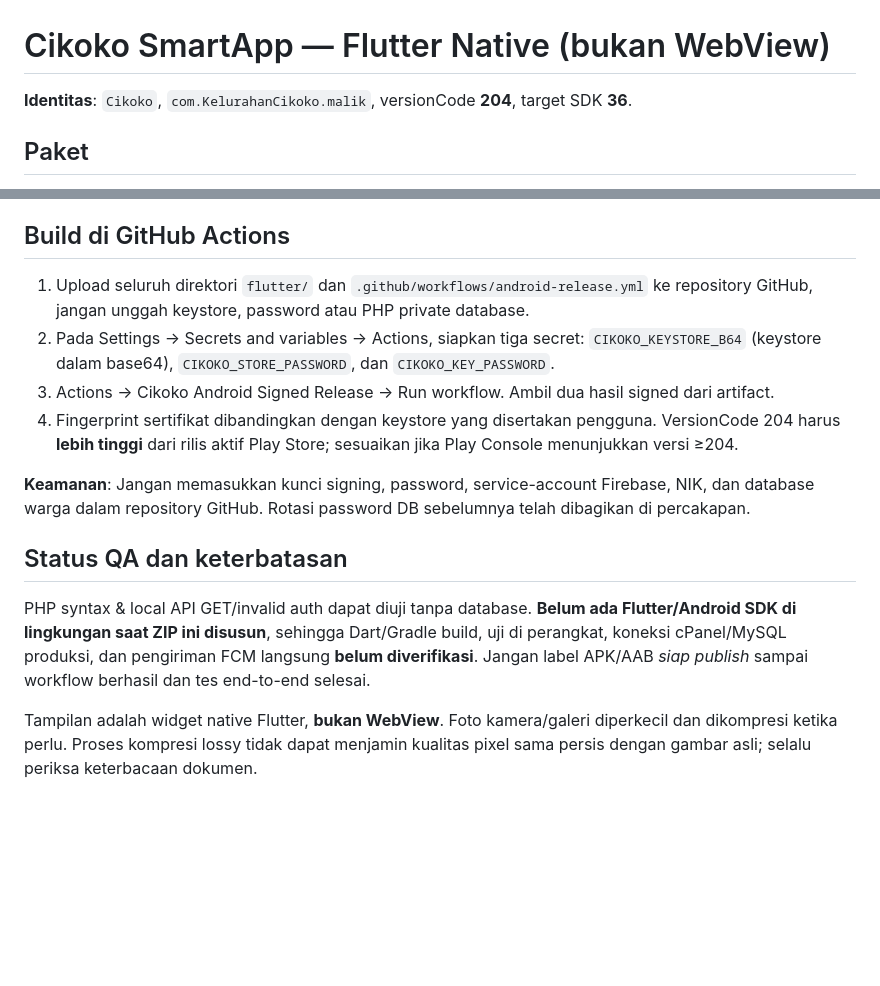
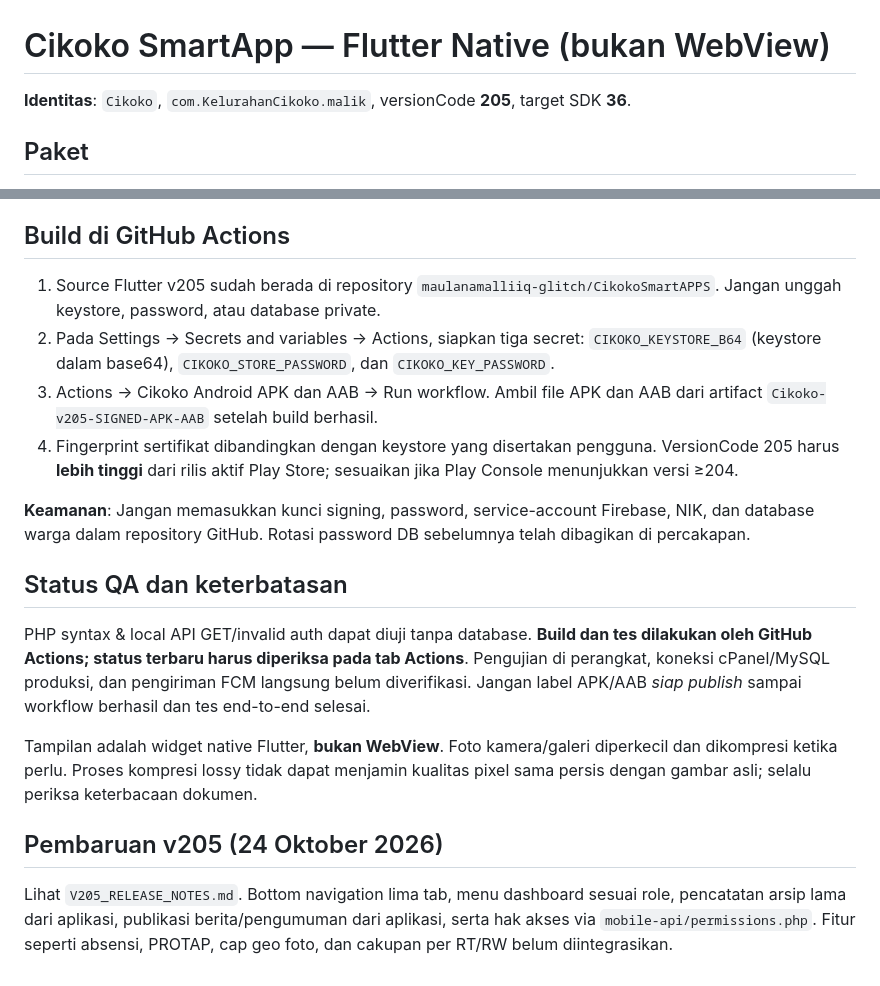
Before and after one commit to maulanamalliiq-glitch/CikokoSmartAPPS, a Markdown page: README.md, 2 parts joined by grey strips. Drawn GitHub-style; blank space fills up the shorter version.

Commit message:
Document v205 native role menus and release limitations

```diff
--- a/README.md
+++ b/README.md
@@ -1,6 +1,6 @@
 # Cikoko SmartApp — Flutter Native (bukan WebView)
 
-**Identitas**: `Cikoko`, `com.KelurahanCikoko.malik`, versionCode **204**, target SDK **36**.
+**Identitas**: `Cikoko`, `com.KelurahanCikoko.malik`, versionCode **205**, target SDK **36**.
 
 ## Paket
 
@@ -30,15 +30,19 @@ Tanpa service account/cron, aplikasi tetap menarik notifikasi dari database tiap
 
 ## Build di GitHub Actions
 
-1. Upload seluruh direktori `flutter/` dan `.github/workflows/android-release.yml` ke repository GitHub, jangan unggah keystore, password atau PHP private database.
+1. Source Flutter v205 sudah berada di repository `maulanamalliiq-glitch/CikokoSmartAPPS`. Jangan unggah keystore, password, atau database private.
 2. Pada Settings → Secrets and variables → Actions, siapkan tiga secret: `CIKOKO_KEYSTORE_B64` (keystore dalam base64), `CIKOKO_STORE_PASSWORD`, dan `CIKOKO_KEY_PASSWORD`.
-3. Actions → Cikoko Android Signed Release → Run workflow. Ambil dua hasil signed dari artifact.
-4. Fingerprint sertifikat dibandingkan dengan keystore yang disertakan pengguna. VersionCode 204 harus **lebih tinggi** dari rilis aktif Play Store; sesuaikan jika Play Console menunjukkan versi ≥204.
+3. Actions → Cikoko Android APK dan AAB → Run workflow. Ambil file APK dan AAB dari artifact `Cikoko-v205-SIGNED-APK-AAB` setelah build berhasil.
+4. Fingerprint sertifikat dibandingkan dengan keystore yang disertakan pengguna. VersionCode 205 harus **lebih tinggi** dari rilis aktif Play Store; sesuaikan jika Play Console menunjukkan versi ≥204.
 
 **Keamanan**: Jangan memasukkan kunci signing, password, service-account Firebase, NIK, dan database warga dalam repository GitHub. Rotasi password DB sebelumnya telah dibagikan di percakapan.
 
 ## Status QA dan keterbatasan
 
-PHP syntax & local API GET/invalid auth dapat diuji tanpa database. **Belum ada Flutter/Android SDK di lingkungan saat ZIP ini disusun**, sehingga Dart/Gradle build, uji di perangkat, koneksi cPanel/MySQL produksi, dan pengiriman FCM langsung **belum diverifikasi**. Jangan label APK/AAB *siap publish* sampai workflow berhasil dan tes end-to-end selesai.
+PHP syntax & local API GET/invalid auth dapat diuji tanpa database. **Build dan tes dilakukan oleh GitHub Actions; status terbaru harus diperiksa pada tab Actions**. Pengujian di perangkat, koneksi cPanel/MySQL produksi, dan pengiriman FCM langsung belum diverifikasi. Jangan label APK/AAB *siap publish* sampai workflow berhasil dan tes end-to-end selesai.
 
 Tampilan adalah widget native Flutter, **bukan WebView**. Foto kamera/galeri diperkecil dan dikompresi ketika perlu. Proses kompresi lossy tidak dapat menjamin kualitas pixel sama persis dengan gambar asli; selalu periksa keterbacaan dokumen.
+
+## Pembaruan v205 (24 Oktober 2026)
+
+Lihat `V205_RELEASE_NOTES.md`. Bottom navigation lima tab, menu dashboard sesuai role, pencatatan arsip lama dari aplikasi, publikasi berita/pengumuman dari aplikasi, serta hak akses via `mobile-api/permissions.php`. Fitur seperti absensi, PROTAP, cap geo foto, dan cakupan per RT/RW belum diintegrasikan.
```
